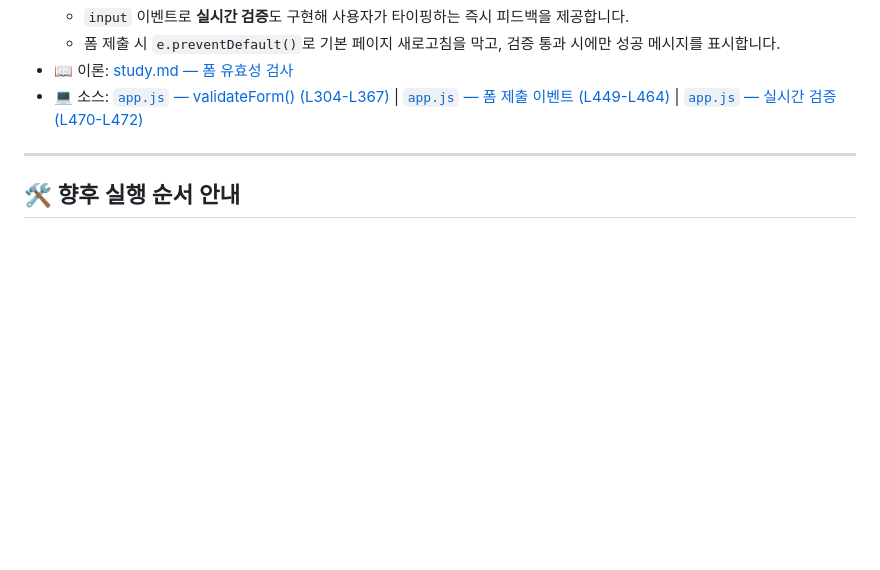
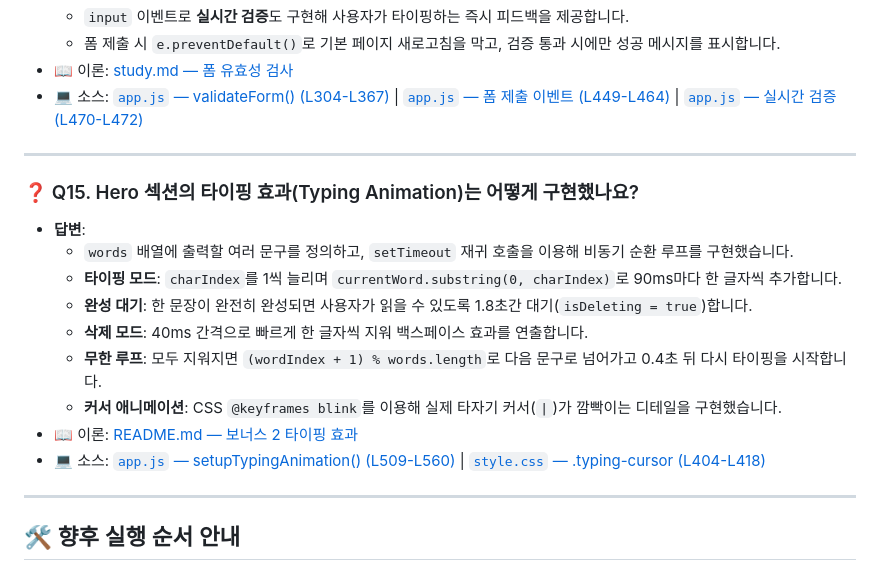
Before and after one commit to nttkor/b1_1, a Markdown page: doc/Eval_QnA.md, the part around the change. Drawn GitHub-style; blank space fills up the shorter version.

Commit message:
docs(qna): Q15 타이핑 효과 구현 원리 문답 추가

```diff
--- a/doc/Eval_QnA.md
+++ b/doc/Eval_QnA.md
@@ -182,6 +182,19 @@
 
 ---
 
+### ❓ Q15. Hero 섹션의 타이핑 효과(Typing Animation)는 어떻게 구현했나요?
+- **답변**:
+  - `words` 배열에 출력할 여러 문구를 정의하고, `setTimeout` 재귀 호출을 이용해 비동기 순환 루프를 구현했습니다.
+  - **타이핑 모드**: `charIndex`를 1씩 늘리며 `currentWord.substring(0, charIndex)`로 90ms마다 한 글자씩 추가합니다.
+  - **완성 대기**: 한 문장이 완전히 완성되면 사용자가 읽을 수 있도록 1.8초간 대기(`isDeleting = true`)합니다.
+  - **삭제 모드**: 40ms 간격으로 빠르게 한 글자씩 지워 백스페이스 효과를 연출합니다.
+  - **무한 루프**: 모두 지워지면 `(wordIndex + 1) % words.length`로 다음 문구로 넘어가고 0.4초 뒤 다시 타이핑을 시작합니다.
+  - **커서 애니메이션**: CSS `@keyframes blink`를 이용해 실제 타자기 커서(`|`)가 깜빡이는 디테일을 구현했습니다.
+- 📖 이론: [README.md — 보너스 2 타이핑 효과](../README.md#보너스-2-타이핑-효과--완전-구현)
+- 💻 소스: [`app.js` — setupTypingAnimation() (L509-L560)](../js/app.js#L509-L560) | [`style.css` — .typing-cursor (L404-L418)](../css/style.css#L404-L418)
+
+---
+
 ## 🛠️ 향후 실행 순서 안내
 
 1. **`index.html` 작성**: 시맨틱 태그 뼈대 구축
```
